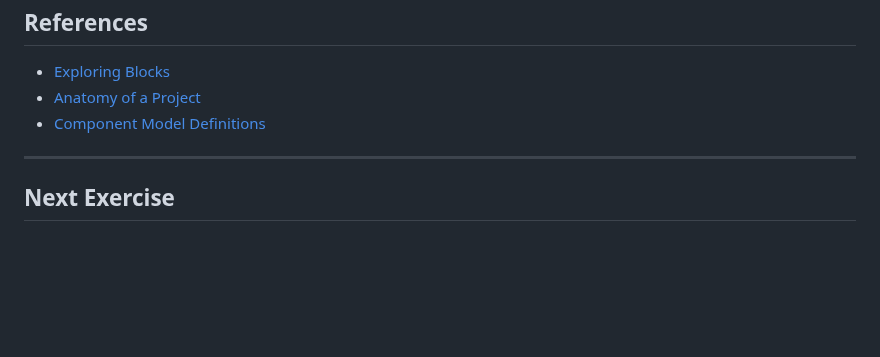
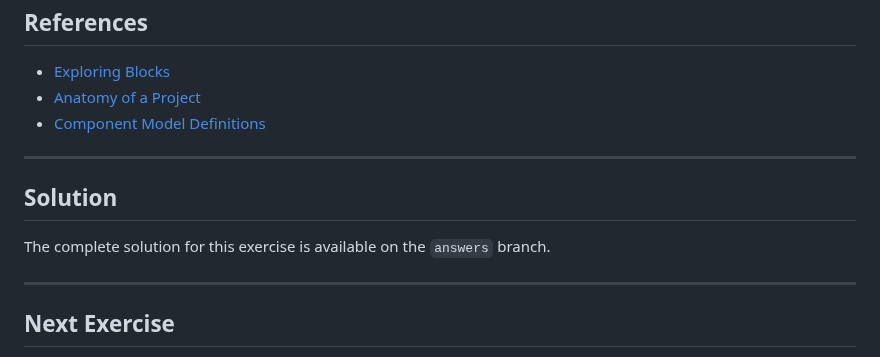
Before and after one commit to cloudadoption/nycmasterclass, a Markdown page: labs/exercise2/instructions.md, the part around the change. Rendered like a GitHub page; blank space fills up the shorter version.

Commit message:
chore: add answers blurb

```diff
--- a/labs/exercise2/instructions.md
+++ b/labs/exercise2/instructions.md
@@ -634,6 +634,12 @@ grid-template-columns: repeat(auto-fill, minmax(257px, 1fr));
 
 ---
 
+## Solution
+
+The complete solution for this exercise is available on the `answers` branch.
+
+---
+
 ## Next Exercise
 
 **Exercise 3**: Dynamic Cards - You'll build a block that fetches data from external sources (Sheets and Workers), learning how to integrate dynamic data into EDS blocks.
```
Also changed, not shown: labs/exercise3/instructions.md (+6 -0 lines), labs/exercise8/instructions.md (+6 -0 lines).
